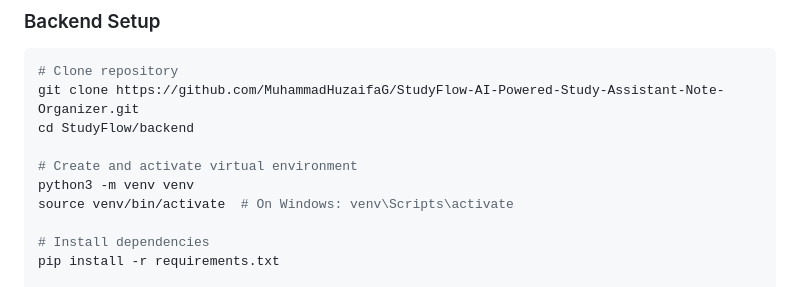
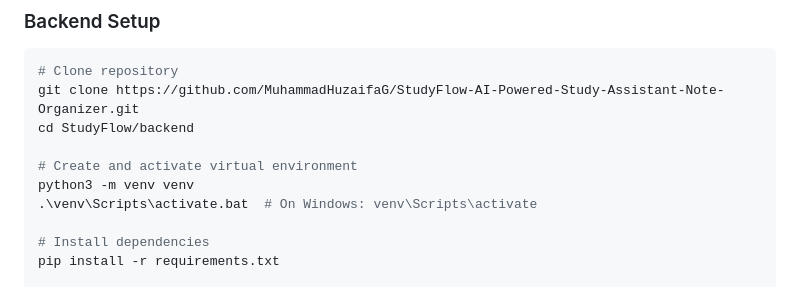
Before and after one commit to MuhammadHuzaifaG/StudyFlow-AI-Powered-Study-Assistant-Note-Organizer, a Markdown page: README.md, the part around the change. Rendered like a GitHub page.

```diff
--- a/README.md
+++ b/README.md
@@ -71,7 +71,7 @@ cd StudyFlow/backend
 
 # Create and activate virtual environment
 python3 -m venv venv
-source venv/bin/activate  # On Windows: venv\Scripts\activate
+.\venv\Scripts\activate.bat  # On Windows: venv\Scripts\activate
 
 # Install dependencies
 pip install -r requirements.txt
```
